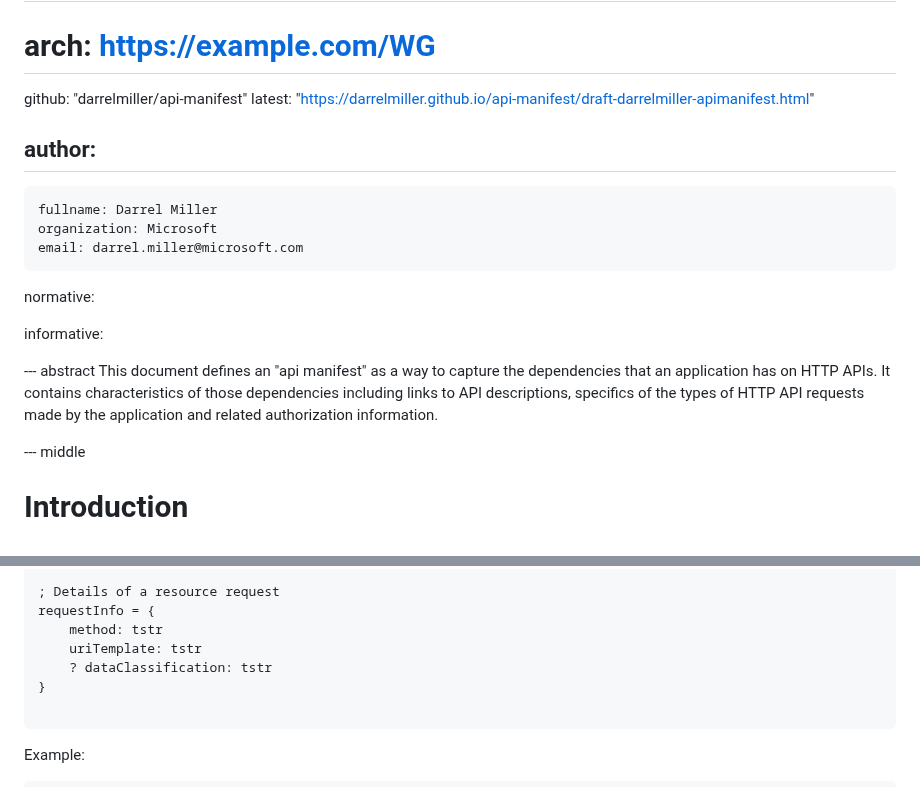
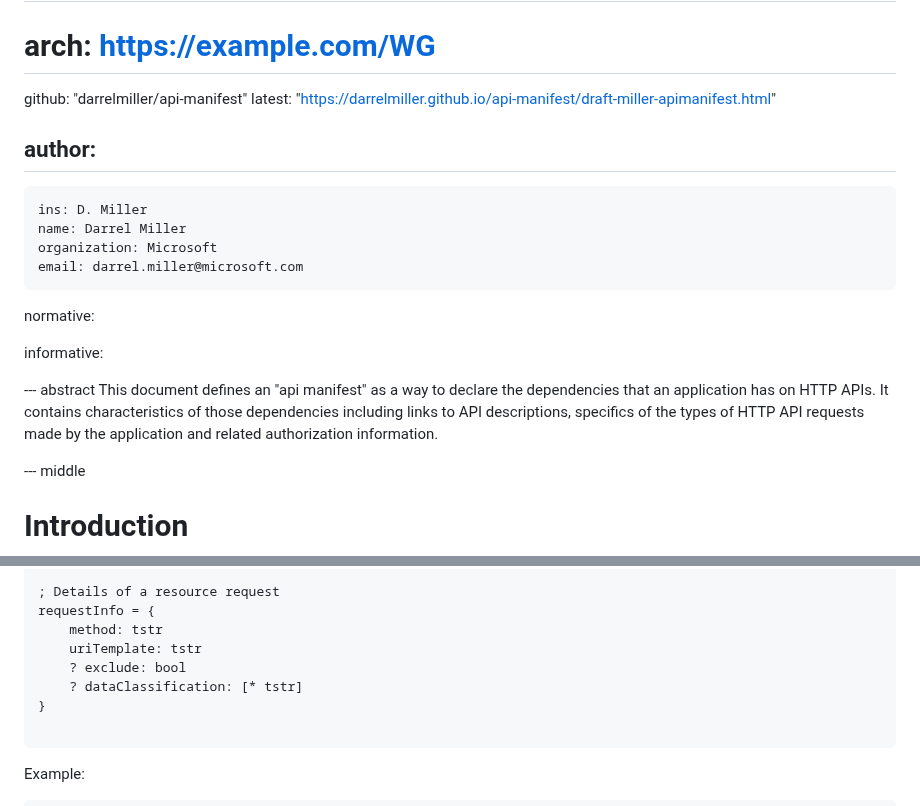
Before and after one commit to darrelmiller/api-manifest, a Markdown page: draft-darrelmiller-apimanifest.md, 2 parts joined by grey strips. Drawn GitHub-style.

```diff
--- a/draft-darrelmiller-apimanifest.md
+++ b/draft-darrelmiller-apimanifest.md
@@ -20,11 +17,12 @@ venue:
 #  mail: WG@example.com
 #  arch: https://example.com/WG
   github: "darrelmiller/api-manifest"
-  latest: "https://darrelmiller.github.io/api-manifest/draft-darrelmiller-apimanifest.html"
+  latest: "https://darrelmiller.github.io/api-manifest/draft-miller-apimanifest.html"
 
 author:
  -
-    fullname: Darrel Miller
+    ins: D. Miller
+    name: Darrel Miller
     organization: Microsoft
     email: darrel.miller@microsoft.com
 
@@ -34,7 +32,7 @@ informative:
 
 
 --- abstract
-This document defines an "api manifest" as a way to capture the dependencies that an application has on HTTP APIs. It contains characteristics of those dependencies including links to API descriptions, specifics of the types of HTTP API requests made by the application and related authorization information.
+This document defines an "api manifest" as a way to declare the dependencies that an application has on HTTP APIs. It contains characteristics of those dependencies including links to API descriptions, specifics of the types of HTTP API requests made by the application and related authorization information.
 
 --- middle
 
@@ -110,7 +110,8 @@ authorizationRequirements = {
 requestInfo = {
     method: tstr
     uriTemplate: tstr
-    ? dataClassification: tstr
+    ? exclude: bool
+    ? dataClassification: [* tstr]
 }
 
 ~~~
```
Also changed, not shown: other parts of draft-darrelmiller-apimanifest.md (+46 -12 lines).
